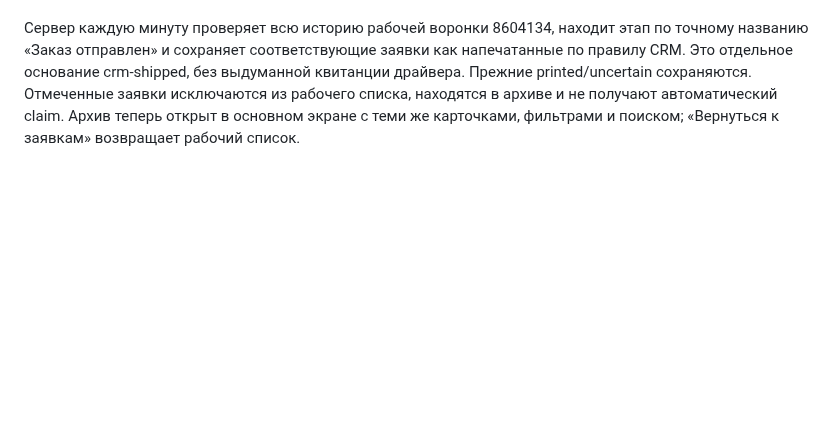
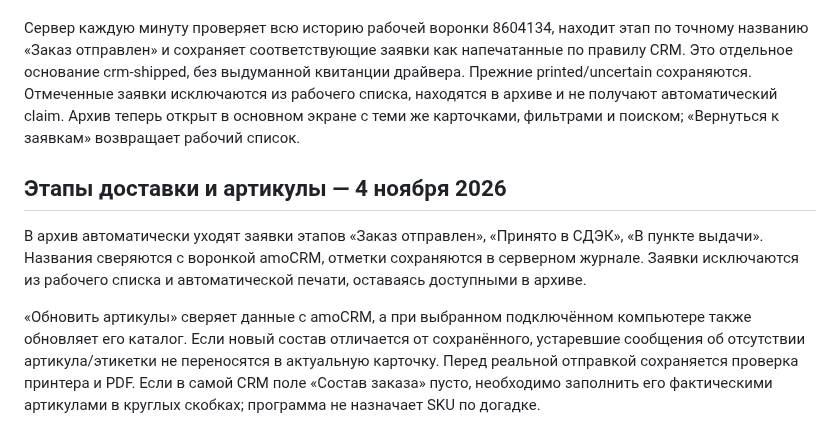
Before and after one commit to nicemoment777-code/amo, a Markdown page: docs/WINDOWS-APP.md, the part around the change. GitHub-like rendering; blank space fills up the shorter version.

```diff
--- a/docs/WINDOWS-APP.md
+++ b/docs/WINDOWS-APP.md
@@ -156,3 +156,8 @@ amoCRM подключена на сервере. В браузер не пере
 Автопечать, тихая отправка и маршруты на Windows-принтеры требуют подключённого Windows-модуля; браузерный режим использует выбранный пользователем принтер. Модуль для ручной печати через PDF устанавливать не нужно.
 
 Сервер каждую минуту проверяет всю историю рабочей воронки 8604134, находит этап по точному названию «Заказ отправлен» и сохраняет соответствующие заявки как напечатанные по правилу CRM. Это отдельное основание crm-shipped, без выдуманной квитанции драйвера. Прежние printed/uncertain сохраняются. Отмеченные заявки исключаются из рабочего списка, находятся в архиве и не получают автоматический claim. Архив теперь открыт в основном экране с теми же карточками, фильтрами и поиском; «Вернуться к заявкам» возвращает рабочий список.
+## Этапы доставки и артикулы — 4 ноября 2026
+
+В архив автоматически уходят заявки этапов «Заказ отправлен», «Принято в СДЭК», «В пункте выдачи». Названия сверяются с воронкой amoCRM, отметки сохраняются в серверном журнале. Заявки исключаются из рабочего списка и автоматической печати, оставаясь доступными в архиве.
+
+«Обновить артикулы» сверяет данные с amoCRM, а при выбранном подключённом компьютере также обновляет его каталог. Если новый состав отличается от сохранённого, устаревшие сообщения об отсутствии артикула/этикетки не переносятся в актуальную карточку. Перед реальной отправкой сохраняется проверка принтера и PDF. Если в самой CRM поле «Состав заказа» пусто, необходимо заполнить его фактическими артикулами в круглых скобках; программа не назначает SKU по догадке.
```
Also changed, not shown: docs/HANDOFF.md (+10 -0 lines).
